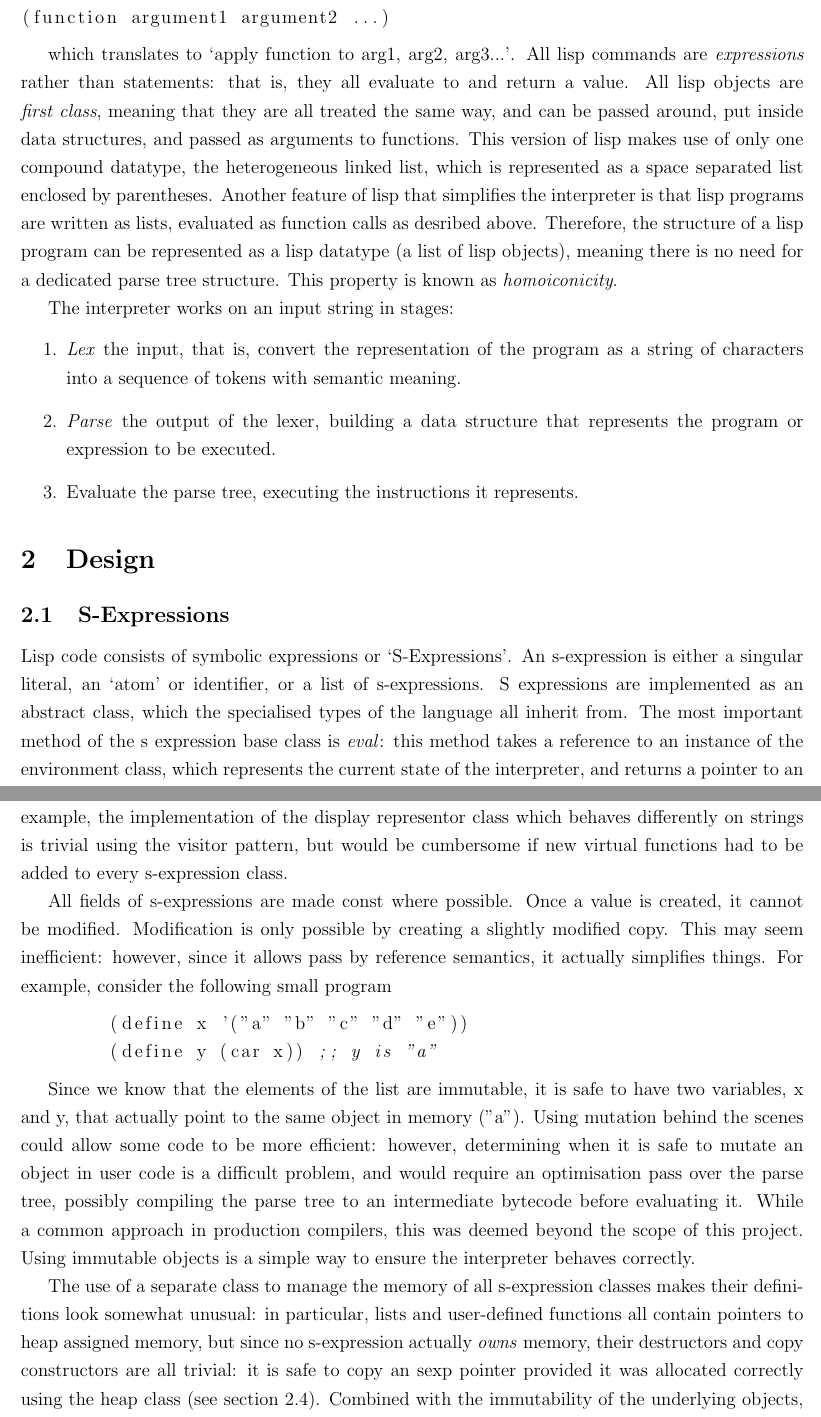
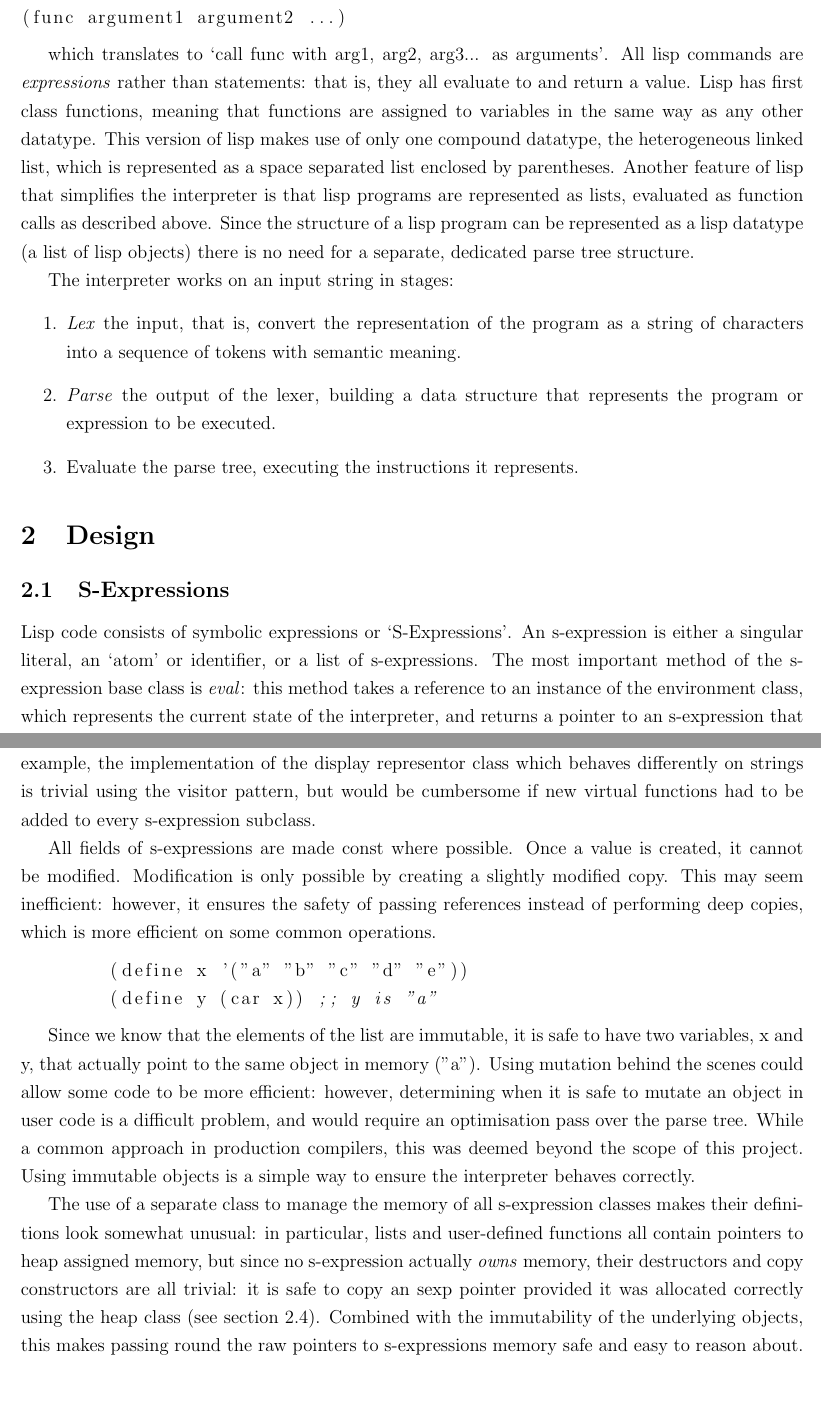
Before and after one commit to lsgos/3rd_year_interpreter_project, a LaTeX document (report/report.tex): two parts of pages 2 and 3 of 8, joined at a grey line, cut so that both start at the same text. Compiled offline with pdfLaTeX.

```diff
--- a/report/report.tex
+++ b/report/report.tex
@@ -144,24 +143,23 @@
 
 
 \begin{lstlisting}
-(function argument1 argument2 ...)
+(func argument1 argument2 ...)
 \end{lstlisting}
 
 
-which translates to `apply function to arg1, arg2, arg3...'. All lisp
-commands are \textit{expressions} rather than statements: that is,
-they all evaluate to and return a value. All lisp objects are
-\textit{first class}, meaning that they are all treated the same way,
-and can be passed around, put inside data structures, and passed as
-arguments to functions. This version of lisp
-makes use of only one compound datatype, the heterogeneous
-linked list, which is represented as a space separated list enclosed
-by parentheses. Another feature of lisp that simplifies the interpreter
-is that lisp programs are written as lists, evaluated as function calls
-as desribed above. Therefore, the structure of a lisp program can be
-represented as a lisp datatype (a list of lisp objects), meaning there
-is no need for a dedicated parse tree structure. This property is known
-as \textit{homoiconicity}.
+which translates to `call func with arg1, arg2, arg3... as arguments'.
+All lisp commands are \textit{expressions} rather than statements:
+that is, they all evaluate to and return a value. Lisp has first class
+functions, meaning that functions are assigned to variables in the
+same way as any other datatype. This version of lisp makes use of only
+one compound datatype, the heterogeneous linked list, which is
+represented as a space separated list enclosed by parentheses. Another
+feature of lisp that simplifies the interpreter is that lisp programs
+are represented as lists, evaluated as function calls as described above.
+Since the structure of a lisp program can be represented as a
+lisp datatype (a list of lisp objects) there is no need for a
+separate, dedicated parse tree structure.
+
 
 The interpreter works on an input string in stages:
 \begin{enumerate}
@@ -182,9 +180,8 @@
 
 Lisp code consists of symbolic expressions or `S-Expressions'. An
 s-expression is either a singular literal, an `atom' or identifier, or
-a list of s-expressions. S expressions are implemented as an abstract
-class, which the specialised types of the language all inherit from.
-The most important method of the s expression base class is
+a list of s-expressions.
+The most important method of the s-expression base class is
 \textit{eval}: this method takes a reference to an instance of the
 environment class, which represents the current state of the
 interpreter, and returns a pointer to an s-expression that represents
@@ -210,15 +207,15 @@
 implementation of the display representor class which behaves
 differently on strings is trivial using the visitor pattern, but would
 be cumbersome if new virtual functions had to be added to every
-s-expression class.
+s-expression subclass.
 
 
 
 All fields of s-expressions are made const where possible. Once a
 value is created, it cannot be modified. Modification is only possible
 by creating a slightly modified copy. This may seem inefficient:
-however, since it allows pass by reference semantics, it actually
-simplifies things. For example, consider the following small program
+however, it ensures the safety of passing references instead of
+performing deep copies, which is more efficient on some common operations.
 
 
 \begin{lstlisting}
@@ -231,8 +228,7 @@
 in memory ("a"). Using mutation behind the scenes could allow some
 code to be more efficient: however, determining when it is safe to
 mutate an object in user code is a difficult problem, and would
-require an optimisation pass over the parse tree, possibly compiling
-the parse tree to an intermediate bytecode before evaluating it. While
+require an optimisation pass over the parse tree. While
 a common approach in production compilers, this was deemed beyond the
 scope of this project. Using immutable objects is a simple way to ensure
 the interpreter behaves correctly.
@@ -245,8 +241,7 @@
 an sexp pointer provided it was allocated correctly using the heap
 class (see section \ref{section:garbage}). Combined with the
 immutability of the underlying objects, this makes passing round the
-raw pointers to s-expressions, which is done frequently,
-much safer than it may first appear.
+raw pointers to s-expressions memory safe and easy to reason about.
 
 
 \subsection{Lexing and Parsing}
```
Also changed, not shown: report/report.tex (80 more changed lines).
